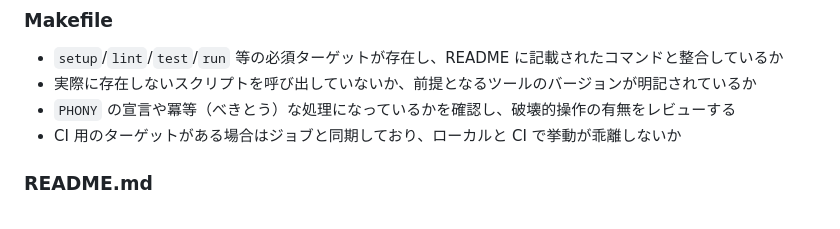
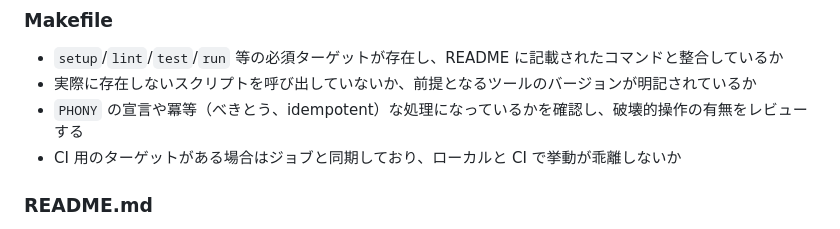
Before and after one commit to ttomobile/project-template, a Markdown page: docs/review-guidelines.md, the part around the change. GitHub-like rendering.

Commit message:
docs: clarify idempotent term

```diff
--- a/docs/review-guidelines.md
+++ b/docs/review-guidelines.md
@@ -16,7 +16,7 @@
 ### Makefile
 - `setup`/`lint`/`test`/`run` 等の必須ターゲットが存在し、README に記載されたコマンドと整合しているか
 - 実際に存在しないスクリプトを呼び出していないか、前提となるツールのバージョンが明記されているか
-- `PHONY` の宣言や冪等（べきとう）な処理になっているかを確認し、破壊的操作の有無をレビューする
+- `PHONY` の宣言や冪等（べきとう、idempotent）な処理になっているかを確認し、破壊的操作の有無をレビューする
 - CI 用のターゲットがある場合はジョブと同期しており、ローカルと CI で挙動が乖離しないか
 
 ### README.md
```
